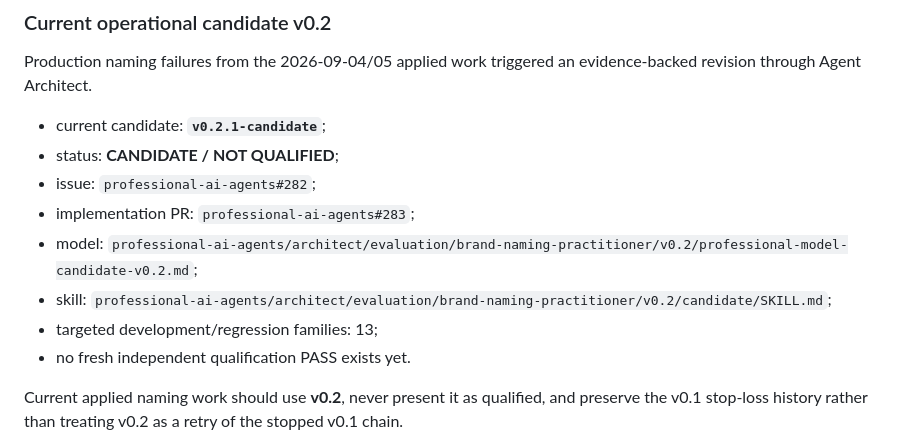
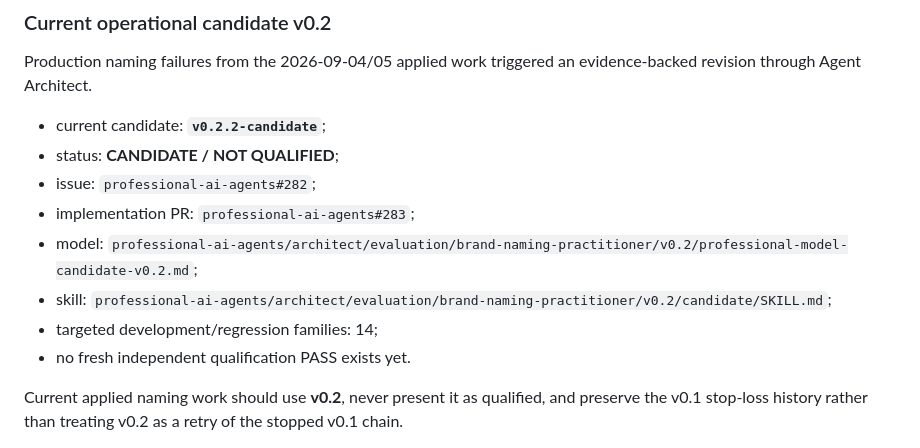
Before and after one commit to prostoali2207-gif/personal-brand-growth-system, a Markdown page: decisions/personal-brand-naming-capability-2026-09-04.md, the part around the change. Rendered like a GitHub page.

Commit message:
Sync Brand Naming v0.2.2 candidate

```diff
--- a/decisions/personal-brand-naming-capability-2026-09-04.md
+++ b/decisions/personal-brand-naming-capability-2026-09-04.md
@@ -139,7 +139,7 @@ Agent Architect upstream decision remains:
 ### Current operational candidate v0.2
 Production naming failures from the 2026-09-04/05 applied work triggered an evidence-backed revision through Agent Architect.
 
-- current candidate: **`v0.2.1-candidate`**;
+- current candidate: **`v0.2.2-candidate`**;
 - status: **CANDIDATE / NOT QUALIFIED**;
 - issue: `professional-ai-agents#282`;
 - implementation PR: `professional-ai-agents#283`;
@@ -147,7 +147,7 @@ Production naming failures from the 2026-09-04/05 applied work triggered an evid
   `professional-ai-agents/architect/evaluation/brand-naming-practitioner/v0.2/professional-model-candidate-v0.2.md`;
 - skill:
   `professional-ai-agents/architect/evaluation/brand-naming-practitioner/v0.2/candidate/SKILL.md`;
-- targeted development/regression families: 13;
+- targeted development/regression families: 14;
 - no fresh independent qualification PASS exists yet.
 
 Current applied naming work should use **v0.2**, never present it as qualified, and preserve the v0.1 stop-loss history rather than treating v0.2 as a retry of the stopped v0.1 chain.
```
